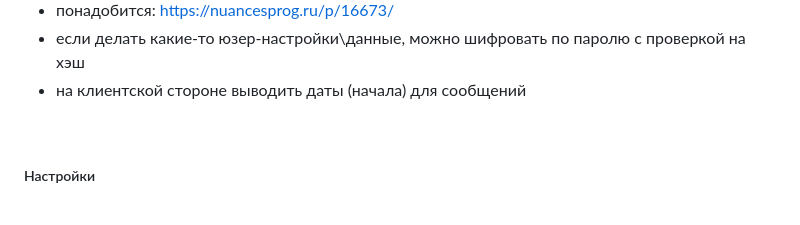
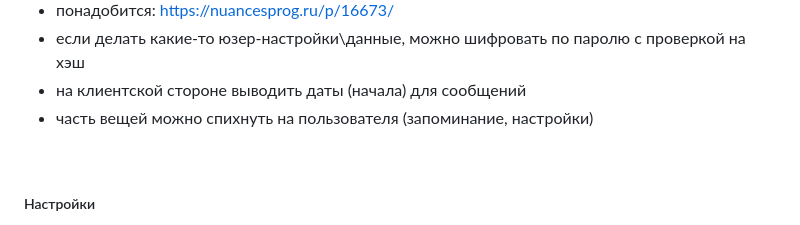
Before and after one commit to ddan9/webchat, a Markdown page: README.md, the part around the change. GitHub-like rendering.

```diff
--- a/README.md
+++ b/README.md
@@ -92,6 +92,7 @@ Main | Attachments
 - понадобится: https://nuancesprog.ru/p/16673/
 - если делать какие-то юзер-настройки\данные, можно шифровать по паролю с проверкой на хэш
 - на клиентской стороне выводить даты (начала) для сообщений
+- часть вещей можно спихнуть на пользователя (запоминание, настройки)
 
 <br/>
 
```
